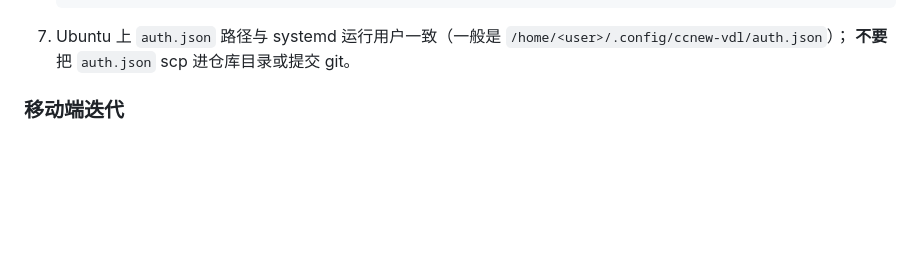
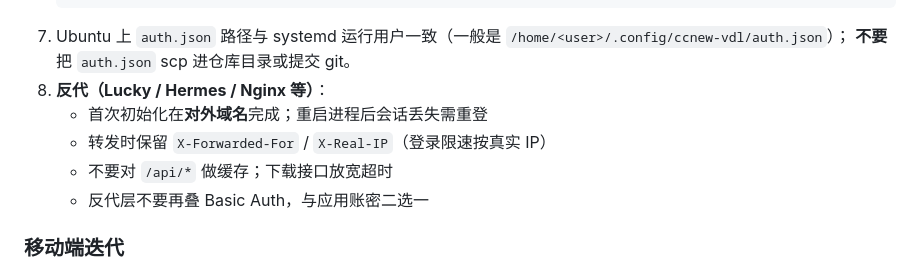
Before and after one commit to Star-wsc/ccnew-vdl, a Markdown page: DEVELOPMENT.md, the part around the change. Rendered like a GitHub page; blank space fills up the shorter version.

Commit message:
docs: 补充反代部署鉴权注意事项

````diff
--- a/DEVELOPMENT.md
+++ b/DEVELOPMENT.md
@@ -111,6 +111,11 @@ GET  /api/bilibili/cookie             查cookie状态(掩码；需登录)
    ```
 7. Ubuntu 上 `auth.json` 路径与 systemd 运行用户一致（一般是 `/home/<user>/.config/ccnew-vdl/auth.json`）；
    **不要**把 `auth.json` scp 进仓库目录或提交 git。
+8. **反代（Lucky / Hermes / Nginx 等）**：
+   - 首次初始化在**对外域名**完成；重启进程后会话丢失需重登
+   - 转发时保留 `X-Forwarded-For` / `X-Real-IP`（登录限速按真实 IP）
+   - 不要对 `/api/*` 做缓存；下载接口放宽超时
+   - 反代层不要再叠 Basic Auth，与应用账密二选一
 
 ### 移动端迭代
 1. 改代码 → `flutter analyze lib/` 检查
````
